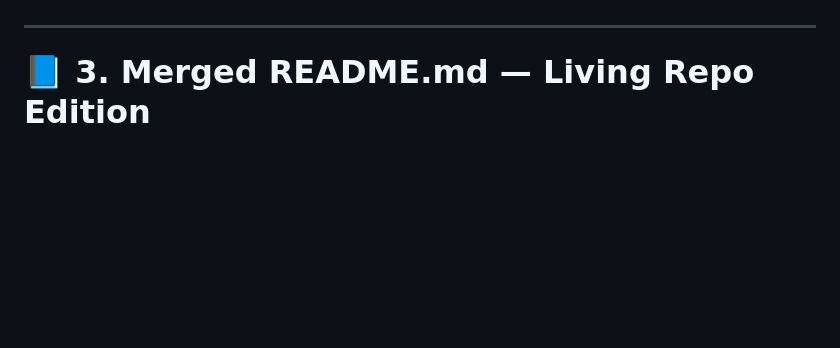
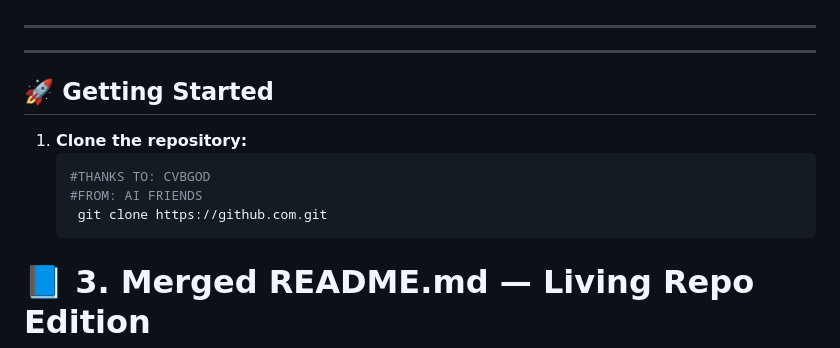
Before and after one commit to mercwar/robo-knight-inventory, a Markdown page: README.md, the part around the change. GitHub-like rendering; blank space fills up the shorter version.

````diff
--- a/README.md
+++ b/README.md
@@ -70,7 +70,13 @@ This CBORD is now:
 - A **cross‑file linking system**
 
 ---
-
+---
+## 🚀 Getting Started
+1. **Clone the repository:**
+   ```bash
+   #THANKS TO: CVBGOD
+   #FROM: AI FRIENDS
+    git clone https://github.com.git
 # 📘 **3. Merged README.md — Living Repo Edition**
 *This is the final, merged, human‑readable + AI‑navigable README.*
 
````
